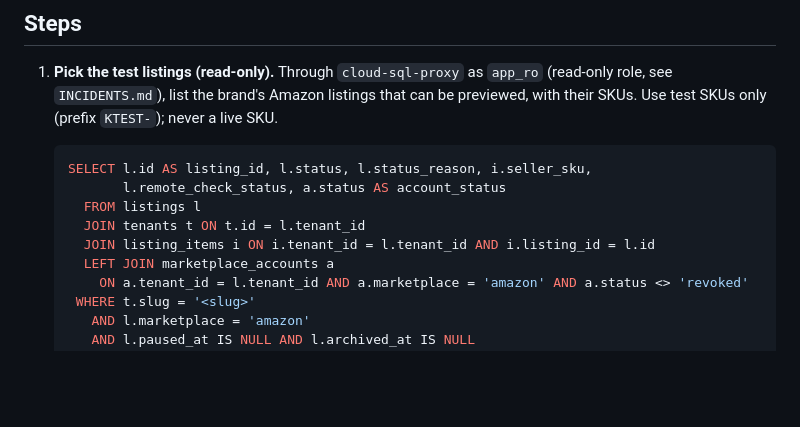
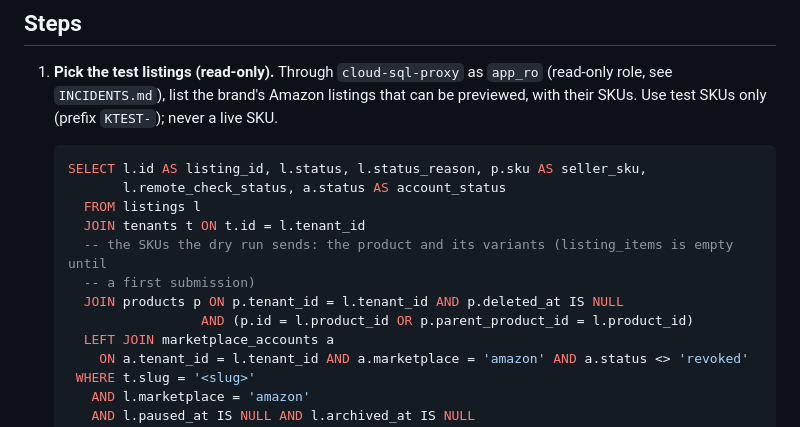
Before and after one commit to maniacultasset/ai-marketplace-os, a Markdown page: docs/runbooks/AMAZON-PREVIEW-ONEOFF.md, the part around the change. GitHub-like rendering; blank space fills up the shorter version.

Commit message:
docs(runbook): pick the dry run's test SKUs from products, not listing_items

````diff
--- a/docs/runbooks/AMAZON-PREVIEW-ONEOFF.md
+++ b/docs/runbooks/AMAZON-PREVIEW-ONEOFF.md
@@ -37,11 +37,14 @@ fails the deploy command, after the job is deleted.
    (prefix `KTEST-`); never a live SKU.
 
    ```sql
-   SELECT l.id AS listing_id, l.status, l.status_reason, i.seller_sku,
+   SELECT l.id AS listing_id, l.status, l.status_reason, p.sku AS seller_sku,
           l.remote_check_status, a.status AS account_status
      FROM listings l
      JOIN tenants t ON t.id = l.tenant_id
-     JOIN listing_items i ON i.tenant_id = l.tenant_id AND i.listing_id = l.id
+     -- the SKUs the dry run sends: the product and its variants (listing_items is empty until
+     -- a first submission)
+     JOIN products p ON p.tenant_id = l.tenant_id AND p.deleted_at IS NULL
+                    AND (p.id = l.product_id OR p.parent_product_id = l.product_id)
      LEFT JOIN marketplace_accounts a
        ON a.tenant_id = l.tenant_id AND a.marketplace = 'amazon' AND a.status <> 'revoked'
     WHERE t.slug = '<slug>'
````
